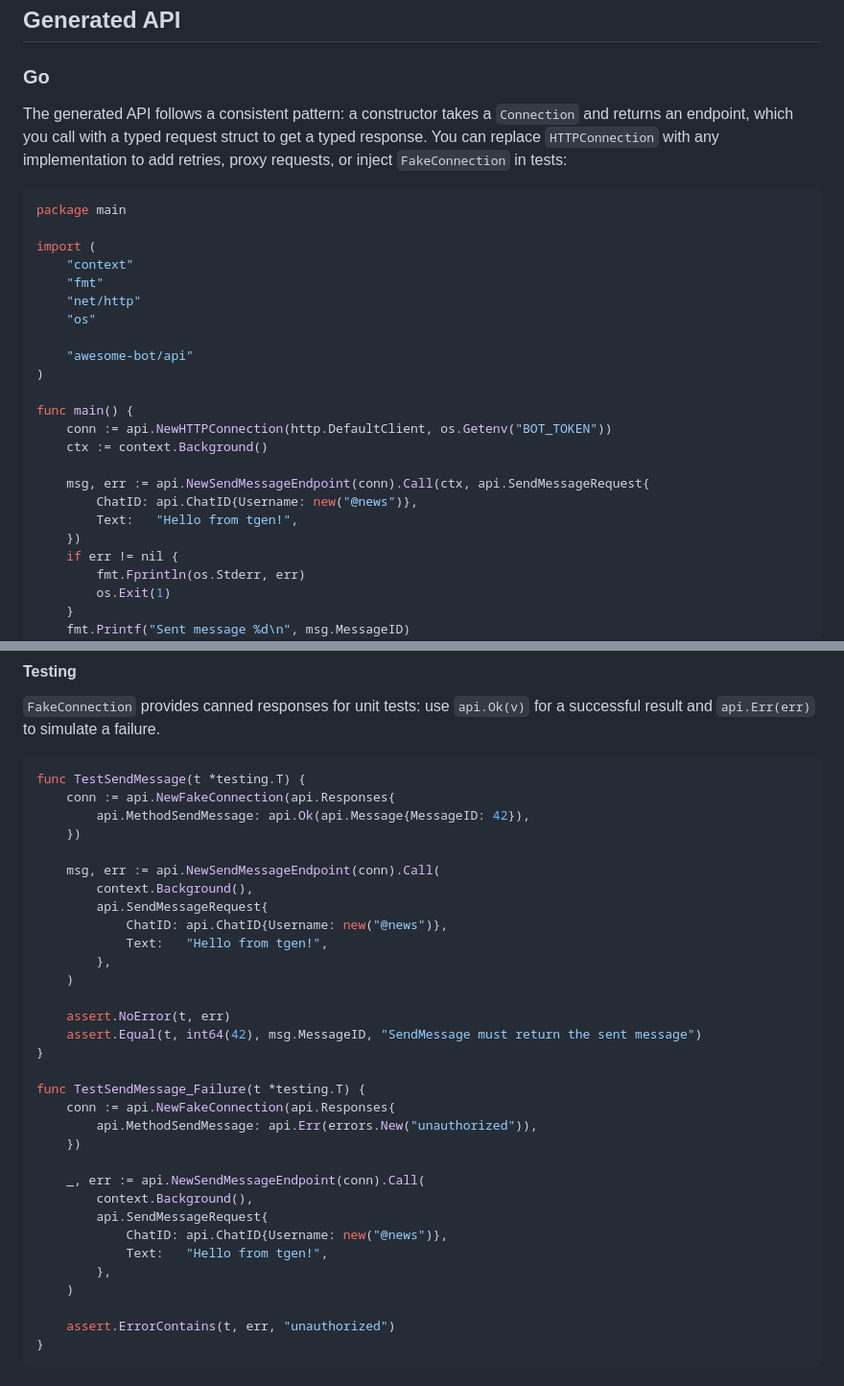
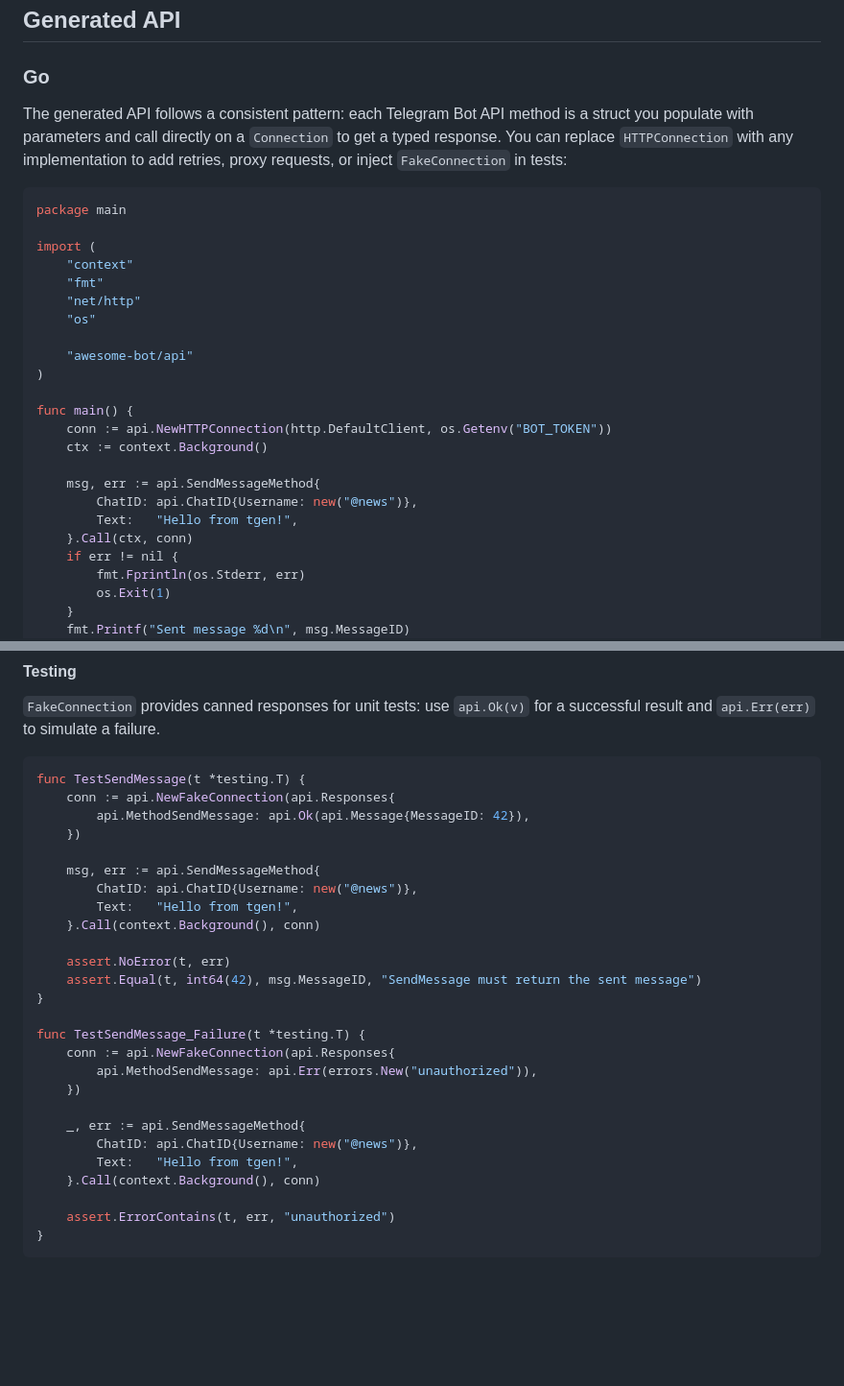
Before and after one commit to andreychh/tgen, a Markdown page: README.md, 2 parts joined by grey strips. Shown at 96% size. GitHub-like rendering; blank space fills up the shorter version.

Commit message:
refactor(#128): simplify Telegram Bot API method calls by removing endpoint constructors

````diff
--- a/README.md
+++ b/README.md
@@ -93,10 +93,10 @@ tgen go -s ./api.html -o ./api
 
 ### Go
 
-The generated API follows a consistent pattern: a constructor takes a `Connection` and returns an
-endpoint, which you call with a typed request struct to get a typed response. You can replace
-`HTTPConnection` with any implementation to add retries, proxy requests, or inject `FakeConnection`
-in tests:
+The generated API follows a consistent pattern: each Telegram Bot API method is a struct you
+populate with parameters and call directly on a `Connection` to get a typed response. You can
+replace `HTTPConnection` with any implementation to add retries, proxy requests, or inject
+`FakeConnection` in tests:
 
 ```go
 package main
@@ -114,10 +114,10 @@ func main() {
 	conn := api.NewHTTPConnection(http.DefaultClient, os.Getenv("BOT_TOKEN"))
 	ctx := context.Background()
 
-	msg, err := api.NewSendMessageEndpoint(conn).Call(ctx, api.SendMessageRequest{
+	msg, err := api.SendMessageMethod{
 		ChatID: api.ChatID{Username: new("@news")},
 		Text:   "Hello from tgen!",
-	})
+	}.Call(ctx, conn)
 	if err != nil {
 		fmt.Fprintln(os.Stderr, err)
 		os.Exit(1)
@@ -137,13 +137,10 @@ func TestSendMessage(t *testing.T) {
 		api.MethodSendMessage: api.Ok(api.Message{MessageID: 42}),
 	})
 
-	msg, err := api.NewSendMessageEndpoint(conn).Call(
-		context.Background(),
-		api.SendMessageRequest{
-			ChatID: api.ChatID{Username: new("@news")},
-			Text:   "Hello from tgen!",
-		},
-	)
+	msg, err := api.SendMessageMethod{
+		ChatID: api.ChatID{Username: new("@news")},
+		Text:   "Hello from tgen!",
+	}.Call(context.Background(), conn)
 
 	assert.NoError(t, err)
 	assert.Equal(t, int64(42), msg.MessageID, "SendMessage must return the sent message")
@@ -154,13 +151,10 @@ func TestSendMessage_Failure(t *testing.T) {
 		api.MethodSendMessage: api.Err(errors.New("unauthorized")),
 	})
 
-	_, err := api.NewSendMessageEndpoint(conn).Call(
-		context.Background(),
-		api.SendMessageRequest{
-			ChatID: api.ChatID{Username: new("@news")},
-			Text:   "Hello from tgen!",
-		},
-	)
+	_, err := api.SendMessageMethod{
+		ChatID: api.ChatID{Username: new("@news")},
+		Text:   "Hello from tgen!",
+	}.Call(context.Background(), conn)
 
 	assert.ErrorContains(t, err, "unauthorized")
 }
````
